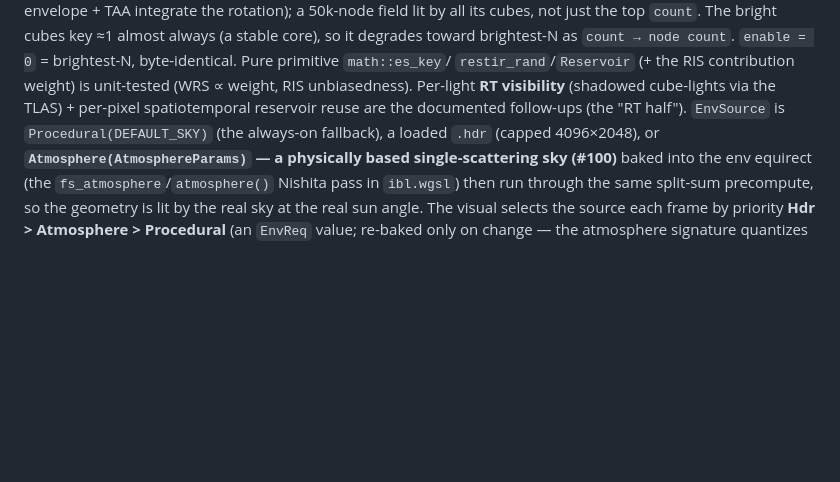
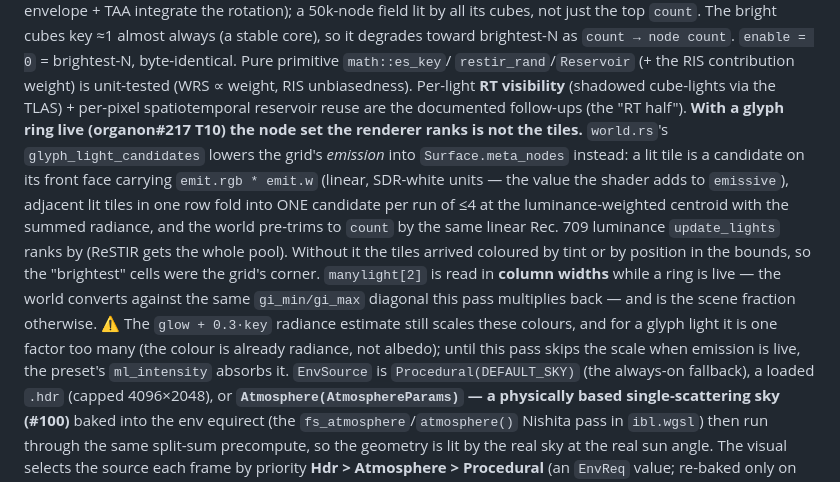
Before and after one commit to organonart/organon, a Markdown page: doc/arch/render.md, the part around the change. GitHub-like rendering; blank space fills up the shorter version.

Commit message:
doc(render): the many-lights node set with a glyph ring live — T10 (#217)
`doc/arch/render.md` is a hook-listed trigger for `world.rs` and its Lighting/IBL
section still described `update_lights` ranking `Surface.meta_nodes` with no word on
what those nodes are while a glyph ring is live. One paragraph: the emission-driven
candidates on the front face, the run-of-four clustering rule, the linear Rec. 709
rank, `manylight[2]` in column widths while live, and the `glow + 0.3·key` scale
being one factor too many for a colour that is already radiance.

Co-Authored-By: Claude Fable 5.1 <noreply@anthropic.com>

```diff
--- a/doc/arch/render.md
+++ b/doc/arch/render.md
@@ -1209,7 +1209,20 @@ key ≈1 almost always (a stable core), so it degrades toward brightest-N as `co
 count`. `enable = 0` = brightest-N, byte-identical. Pure primitive `math::es_key`/
 `restir_rand`/`Reservoir` (+ the RIS contribution weight) is unit-tested (WRS ∝ weight, RIS
 unbiasedness). Per-light **RT visibility** (shadowed cube-lights via the TLAS) + per-pixel
-spatiotemporal reservoir reuse are the documented follow-ups (the "RT half"). `EnvSource` is `Procedural(DEFAULT_SKY)` (the
+spatiotemporal reservoir reuse are the documented follow-ups (the "RT half"). **With a glyph
+ring live (organon#217 T10) the node set the renderer ranks is not the tiles.** `world.rs`'s
+`glyph_light_candidates` lowers the grid's *emission* into `Surface.meta_nodes` instead: a lit
+tile is a candidate on its front face carrying `emit.rgb * emit.w` (linear, SDR-white units —
+the value the shader adds to `emissive`), adjacent lit tiles in one row fold into ONE
+candidate per run of ≤4 at the luminance-weighted centroid with the summed radiance, and the
+world pre-trims to `count` by the same linear Rec. 709 luminance `update_lights` ranks by
+(ReSTIR gets the whole pool). Without it the tiles arrived coloured by tint or by position in
+the bounds, so the "brightest" cells were the grid's corner. `manylight[2]` is read in
+**column widths** while a ring is live — the world converts against the same `gi_min/gi_max`
+diagonal this pass multiplies back — and is the scene fraction otherwise. ⚠️ The
+`glow + 0.3·key` radiance estimate still scales these colours, and for a glyph light it is
+one factor too many (the colour is already radiance, not albedo); until this pass skips the
+scale when emission is live, the preset's `ml_intensity` absorbs it. `EnvSource` is `Procedural(DEFAULT_SKY)` (the
 always-on fallback), a loaded `.hdr` (capped 4096×2048), or **`Atmosphere(AtmosphereParams)`
 — a physically based single-scattering sky (#100)** baked into the env equirect (the
 `fs_atmosphere`/`atmosphere()` Nishita pass in `ibl.wgsl`) then run through the same
```
